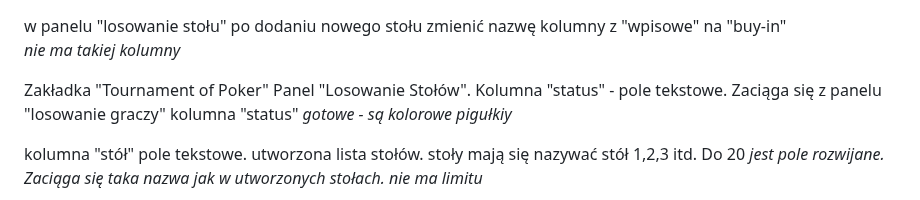
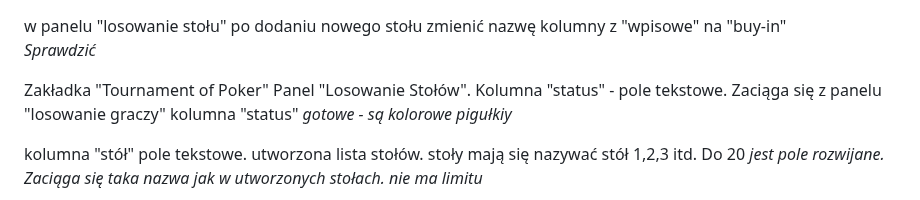
Before and after one commit to CuteLittleGoat/Karty, a Markdown page: DoZrobienia.md, the part around the change. GitHub-like rendering.

```diff
--- a/DoZrobienia.md
+++ b/DoZrobienia.md
@@ -1,5 +1,5 @@
 w panelu "losowanie stołu" po dodaniu nowego stołu zmienić nazwę kolumny z "wpisowe" na "buy-in"
-_nie ma takiej kolumny_
+_Sprawdzić_
 
 
 Zakładka "Tournament of Poker"
```
